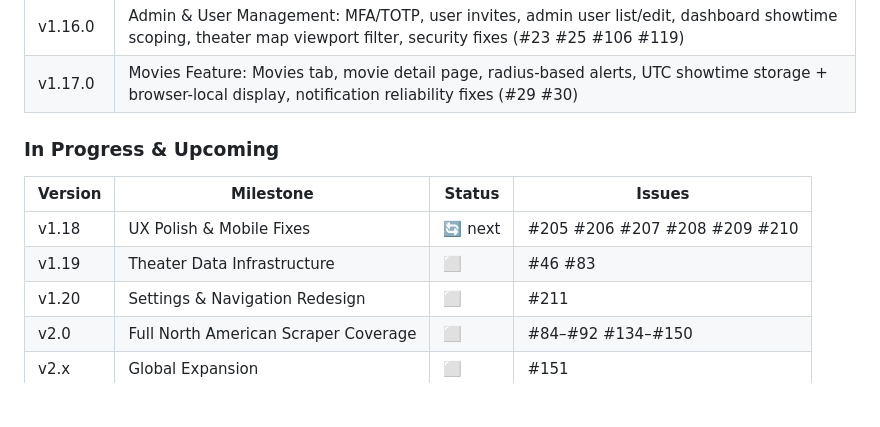
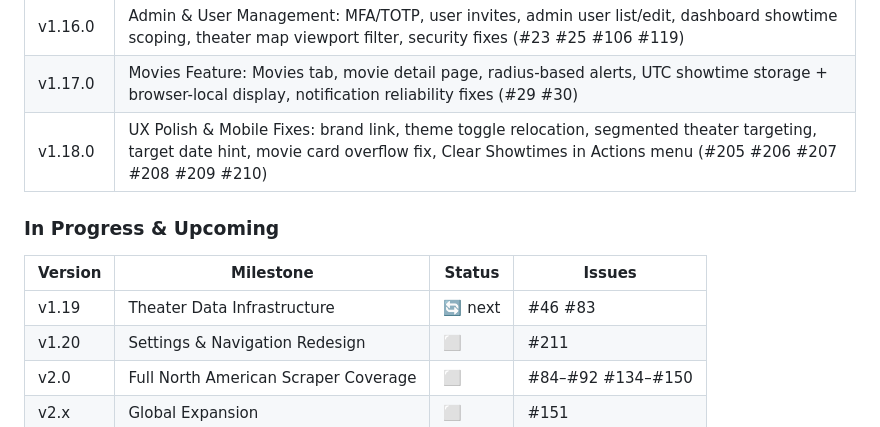
Before and after one commit to dhodge250/Showtime_Alert, a Markdown page: CLAUDE.md, the part around the change. GitHub-like rendering; blank space fills up the shorter version.

Commit message:
chore: mark v1.18.0 as shipped in release history

```diff
--- a/CLAUDE.md
+++ b/CLAUDE.md
@@ -111,13 +111,13 @@ docker logs imax-alert -f
 | v1.15.0 | Frontend Design & UX: IMAX visual identity, light/dark toggle, button hover reactions, Profile/Settings layout (#182–#191 #194) |
 | v1.16.0 | Admin & User Management: MFA/TOTP, user invites, admin user list/edit, dashboard showtime scoping, theater map viewport filter, security fixes (#23 #25 #106 #119) |
 | v1.17.0 | Movies Feature: Movies tab, movie detail page, radius-based alerts, UTC showtime storage + browser-local display, notification reliability fixes (#29 #30) |
+| v1.18.0 | UX Polish & Mobile Fixes: brand link, theme toggle relocation, segmented theater targeting, target date hint, movie card overflow fix, Clear Showtimes in Actions menu (#205 #206 #207 #208 #209 #210) |
 
 ### In Progress & Upcoming
 
 | Version | Milestone | Status | Issues |
 |---------|-----------|--------|--------|
-| v1.18 | UX Polish & Mobile Fixes | 🔄 next | #205 #206 #207 #208 #209 #210 |
-| v1.19 | Theater Data Infrastructure | ⬜ | #46 #83 |
+| v1.19 | Theater Data Infrastructure | 🔄 next | #46 #83 |
 | v1.20 | Settings & Navigation Redesign | ⬜ | #211 |
 | v2.0 | Full North American Scraper Coverage | ⬜ | #84–#92 #134–#150 |
 | v2.x | Global Expansion | ⬜ | #151 |
```
